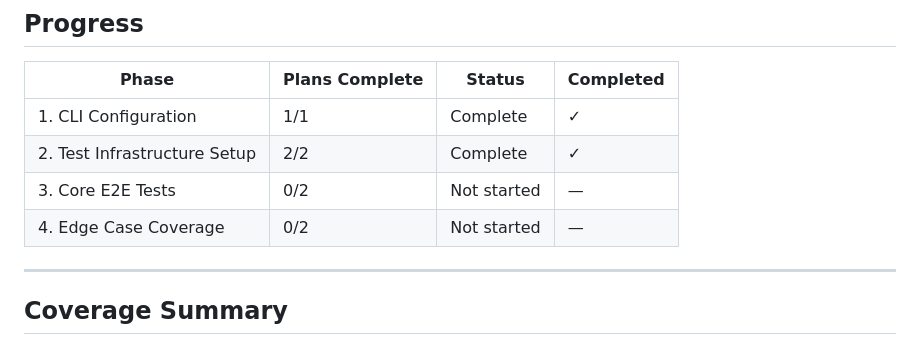
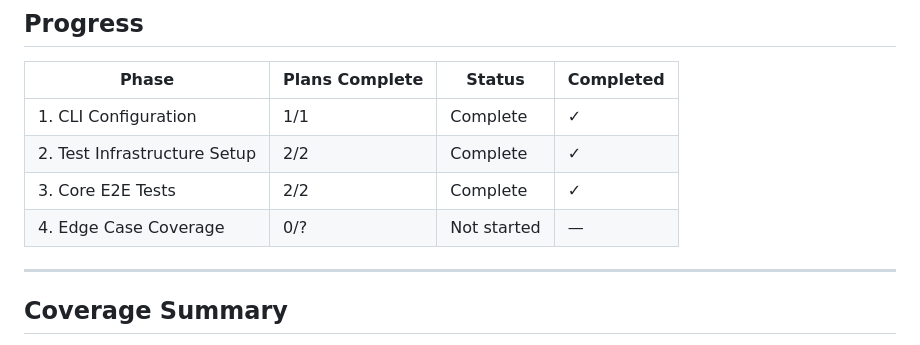
Before and after one commit to ZzAve/ynab-split-payee-and-memo, a Markdown page: .planning/ROADMAP.md, the part around the change. Drawn GitHub-style.

Commit message:
docs(roadmap): fix stale progress table, create Phase 4 directory

```diff
--- a/.planning/ROADMAP.md
+++ b/.planning/ROADMAP.md
@@ -104,8 +104,8 @@ Plans:
 |-------|----------------|--------|-----------|
 | 1. CLI Configuration | 1/1 | Complete | ✓ |
 | 2. Test Infrastructure Setup | 2/2 | Complete | ✓ |
-| 3. Core E2E Tests | 0/2 | Not started | — |
-| 4. Edge Case Coverage | 0/2 | Not started | — |
+| 3. Core E2E Tests | 2/2 | Complete | ✓ |
+| 4. Edge Case Coverage | 0/? | Not started | — |
 
 ---
 
```
